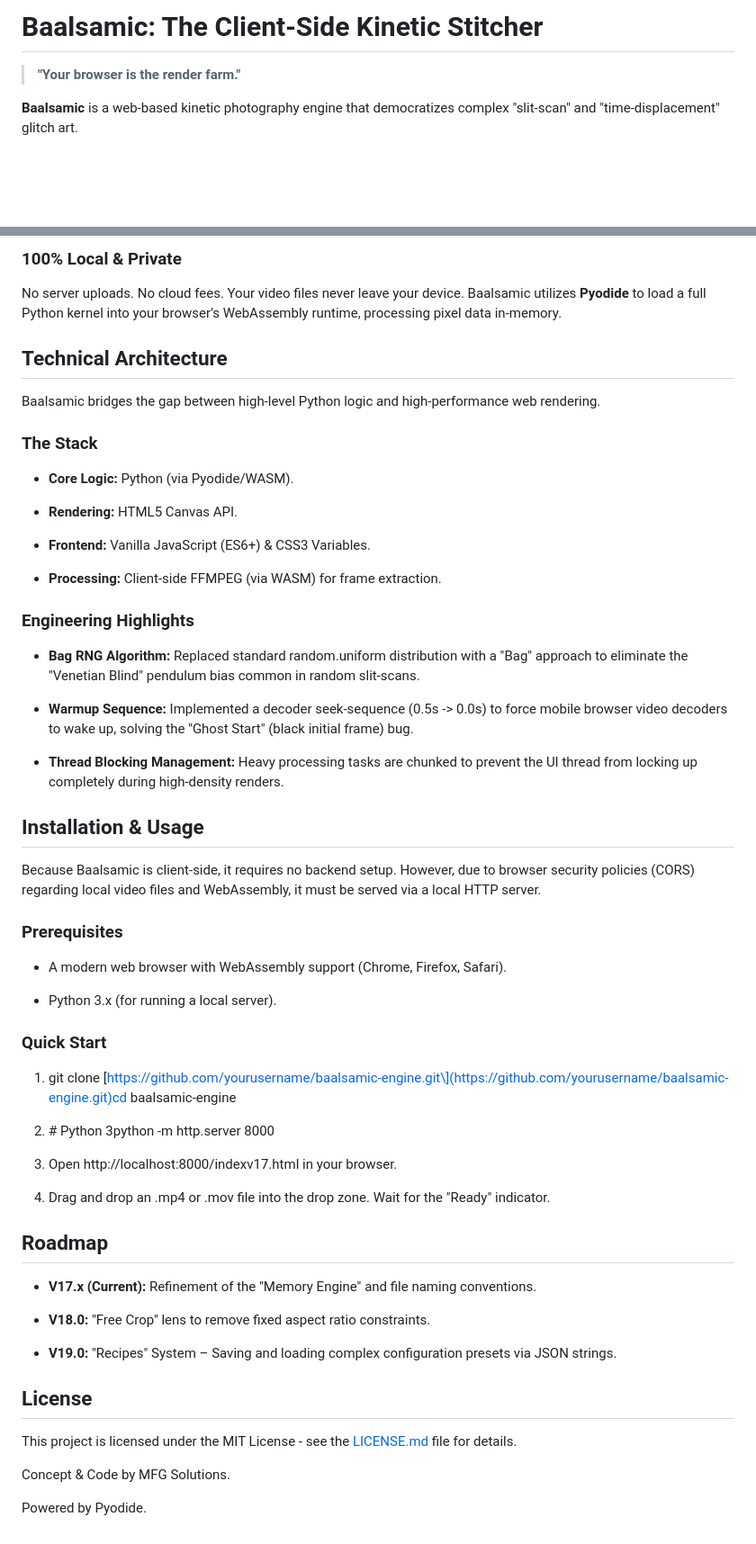
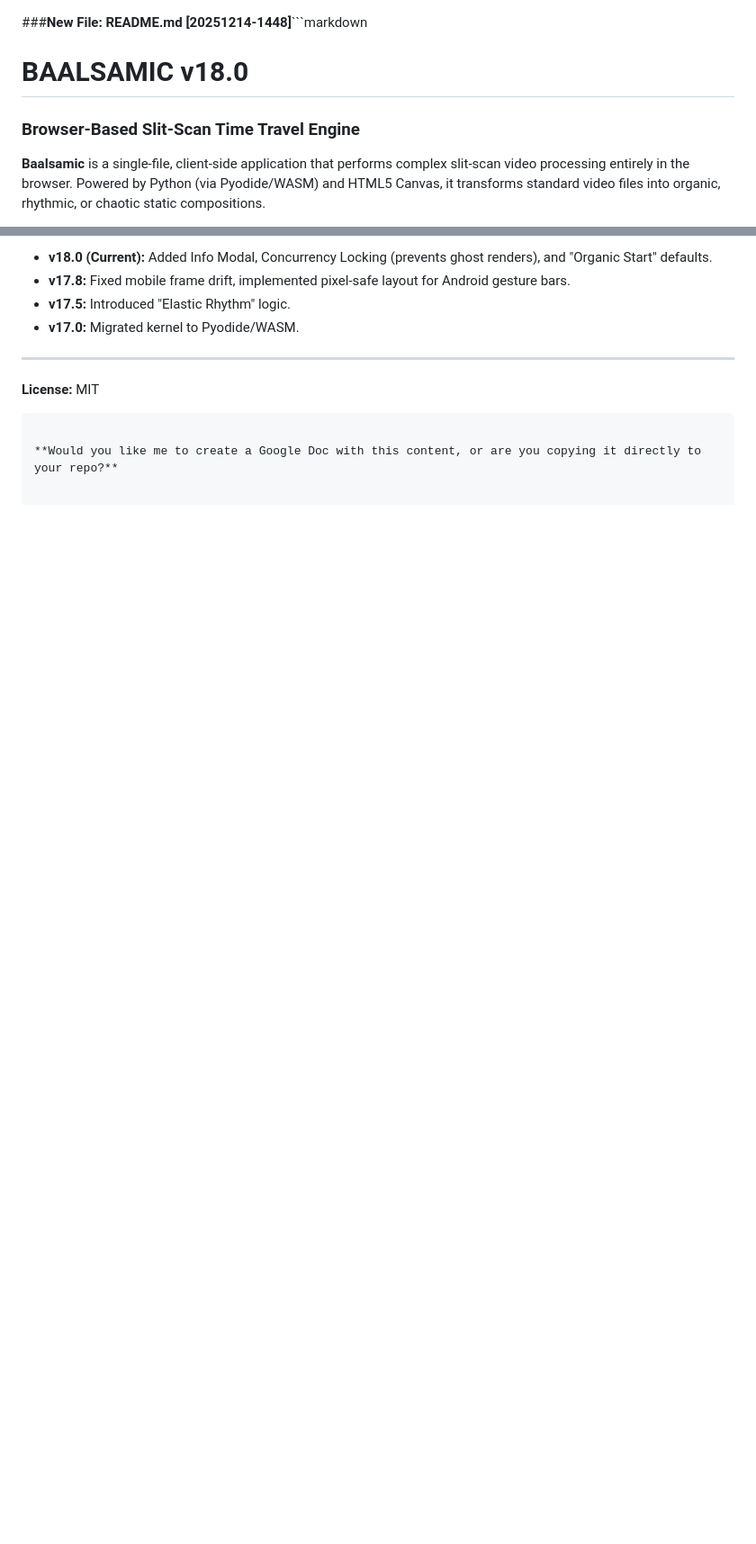
Before and after one commit to mfgink/baalsamic, a Markdown page: README.md, 2 parts joined by grey strips. Shown: that part at 90% size. GitHub-like rendering; blank space fills up the shorter version.

````diff
--- a/README.md
+++ b/README.md
@@ -1,7 +1,7 @@
-Baalsamic: The Client-Side Kinetic Stitcher
-===========================================
 
-> **"Your browser is the render farm."**
+###**New File: README.md [20251214-1448]**```markdown
+# BAALSAMIC v18.0
+### Browser-Based Slit-Scan Time Travel Engine
 
-**Baalsamic** is a web-based kinetic photography engine that democratizes complex "slit-scan" and "time-displacement" glitch art.
+**Baalsamic** is a single-file, client-side application that performs complex slit-scan video processing entirely in the browser. Powered by Python (via Pyodide/WASM) and HTML5 Canvas, it transforms standard video files into organic, rhythmic, or chaotic static compositions.
 
@@ -41,71 +72,13 @@ Built and tested on flagship hardware (Pixel 9 Pro), Baalsamic is engineered to
 
-### 100% Local & Private
+* **v18.0 (Current):** Added Info Modal, Concurrency Locking (prevents ghost renders), and "Organic Start" defaults.
+* **v17.8:** Fixed mobile frame drift, implemented pixel-safe layout for Android gesture bars.
+* **v17.5:** Introduced "Elastic Rhythm" logic.
+* **v17.0:** Migrated kernel to Pyodide/WASM.
 
-No server uploads. No cloud fees. Your video files never leave your device. Baalsamic utilizes **Pyodide** to load a full Python kernel into your browser's WebAssembly runtime, processing pixel data in-memory.
+---
 
-Technical Architecture
-----------------------
+**License:** MIT
 
-Baalsamic bridges the gap between high-level Python logic and high-performance web rendering.
+```
 
-### The Stack
-
-*   **Core Logic:** Python (via Pyodide/WASM).
-
-*   **Rendering:** HTML5 Canvas API.
-
-*   **Frontend:** Vanilla JavaScript (ES6+) & CSS3 Variables.
-
-*   **Processing:** Client-side FFMPEG (via WASM) for frame extraction.
-
-
-### Engineering Highlights
-
-*   **Bag RNG Algorithm:** Replaced standard random.uniform distribution with a "Bag" approach to eliminate the "Venetian Blind" pendulum bias common in random slit-scans.
-
-*   **Warmup Sequence:** Implemented a decoder seek-sequence (0.5s -> 0.0s) to force mobile browser video decoders to wake up, solving the "Ghost Start" (black initial frame) bug.
-
-*   **Thread Blocking Management:** Heavy processing tasks are chunked to prevent the UI thread from locking up completely during high-density renders.
-
-
-Installation & Usage
---------------------
-
-Because Baalsamic is client-side, it requires no backend setup. However, due to browser security policies (CORS) regarding local video files and WebAssembly, it must be served via a local HTTP server.
-
-### Prerequisites
-
-*   A modern web browser with WebAssembly support (Chrome, Firefox, Safari).
-
-*   Python 3.x (for running a local server).
-
-
-### Quick Start
-
-1.  git clone \[https://github.com/yourusername/baalsamic-engine.git\](https://github.com/yourusername/baalsamic-engine.git)cd baalsamic-engine
-
-2.  \# Python 3python -m http.server 8000
-
-3.  Open http://localhost:8000/indexv17.html in your browser.
-
-4.  Drag and drop an .mp4 or .mov file into the drop zone. Wait for the "Ready" indicator.
-
-
-Roadmap
--------
-
-*   **V17.x (Current):** Refinement of the "Memory Engine" and file naming conventions.
-
-*   **V18.0:** "Free Crop" lens to remove fixed aspect ratio constraints.
-
-*   **V19.0:** "Recipes" System – Saving and loading complex configuration presets via JSON strings.
-
-
-License
--------
-
-This project is licensed under the MIT License - see the [LICENSE.md](https://gemini.google.com/app/LICENSE.md) file for details.
-
-Concept & Code by MFG Solutions.
-
-Powered by Pyodide.
+**Would you like me to create a Google Doc with this content, or are you copying it directly to your repo?**
````
Also changed, not shown: other parts of README.md (+47 -16 lines).
